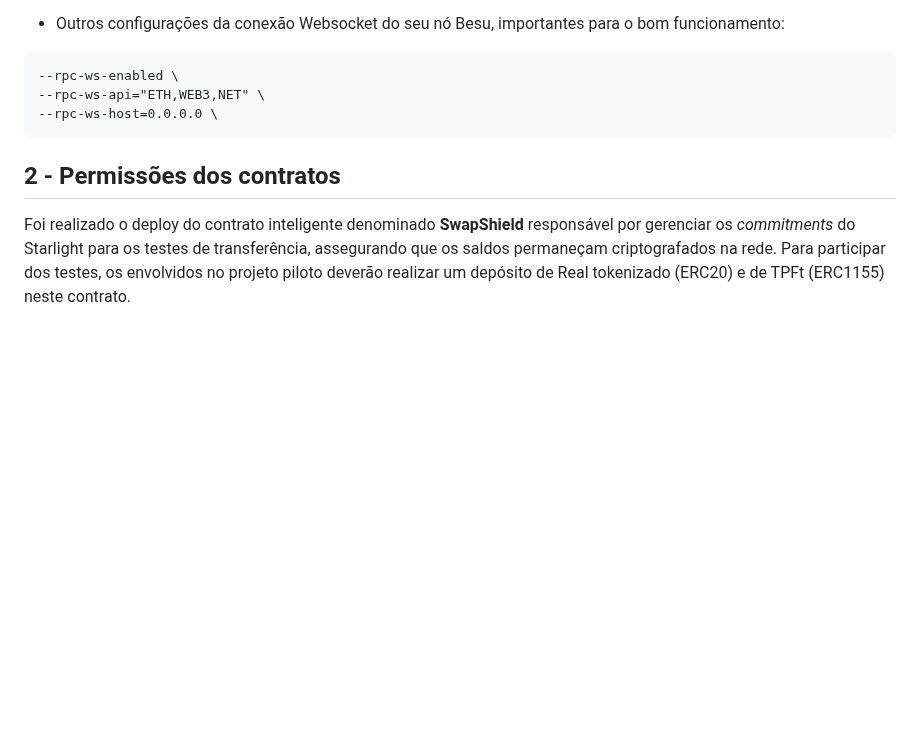
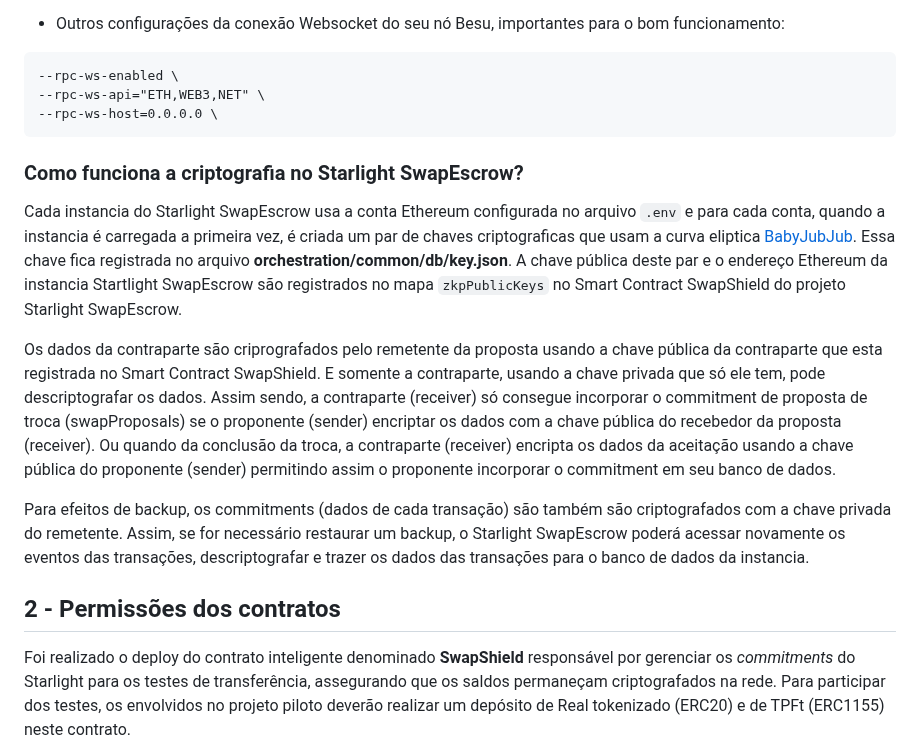
Before and after one commit to eybrativosdigitais/zapp-swapescrow-drex, a Markdown page: README.md, the part around the change. Rendered like a GitHub page; blank space fills up the shorter version.

Commit message:
explica a criptografia

````diff
--- a/README.md
+++ b/README.md
@@ -144,6 +144,14 @@ A primeira etapa será a configuração inicial do sistema. Há 3 formas diferen
 --rpc-ws-host=0.0.0.0 \
 ```
 
+### Como funciona a criptografia no Starlight SwapEscrow?
+
+Cada instancia do Starlight SwapEscrow usa a conta Ethereum configurada no arquivo `.env` e para cada conta, quando a instancia é carregada a primeira vez, é criada um par de chaves criptograficas que usam a curva eliptica [BabyJubJub](https://docs.iden3.io/publications/pdfs/Baby-Jubjub.pdf). Essa chave fica registrada no arquivo **orchestration/common/db/key.json**. A chave pública deste par e o endereço Ethereum da instancia Startlight SwapEscrow são registrados no mapa `zkpPublicKeys` no Smart Contract SwapShield do projeto Starlight SwapEscrow.
+
+Os dados da contraparte são criprografados pelo remetente da proposta usando a chave pública da contraparte que esta registrada no Smart Contract SwapShield. E somente a contraparte, usando a chave privada que só ele tem, pode descriptografar os dados. Assim sendo, a contraparte (receiver) só consegue incorporar o commitment de proposta de troca (swapProposals) se o proponente (sender) encriptar os dados com a chave pública do recebedor da proposta (receiver). Ou quando da conclusão da troca, a contraparte (receiver) encripta os dados da aceitação usando a chave pública do proponente (sender) permitindo assim o proponente incorporar o commitment em seu banco de dados.
+
+Para efeitos de backup, os commitments (dados de cada transação) são também são criptografados com a chave privada do remetente. Assim, se for necessário restaurar um backup, o Starlight SwapEscrow poderá acessar novamente os eventos das transações, descriptografar e trazer os dados das transações para o banco de dados da instancia.
+
 ## 2 - Permissões dos contratos
 
 Foi realizado o deploy do contrato inteligente denominado **SwapShield** responsável por gerenciar os *commitments* do Starlight para os testes de transferência, assegurando que os saldos permaneçam criptografados na rede. Para participar dos testes, os envolvidos no projeto piloto deverão realizar um depósito de Real tokenizado (ERC20) e de TPFt (ERC1155) neste contrato.
````
